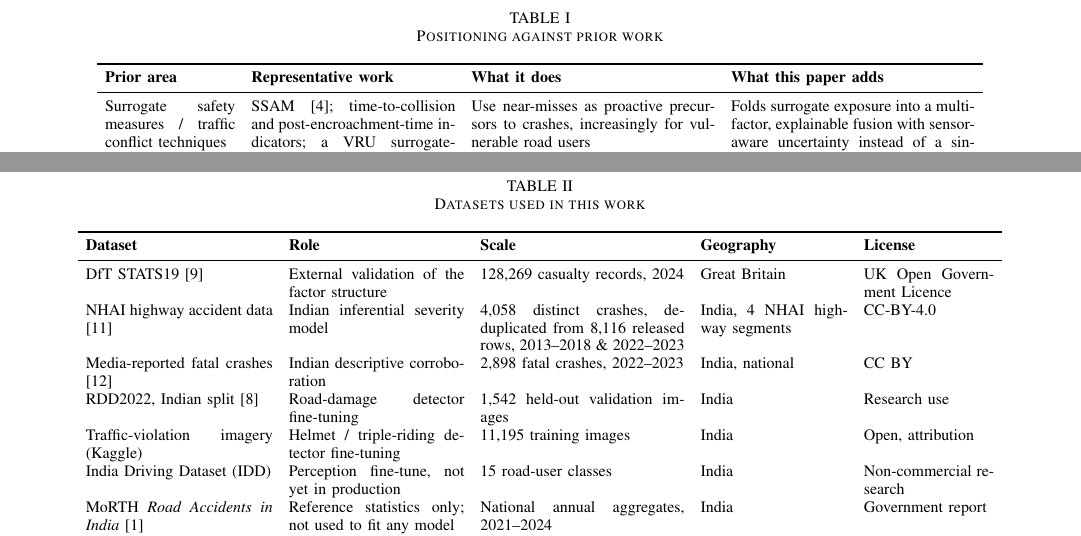
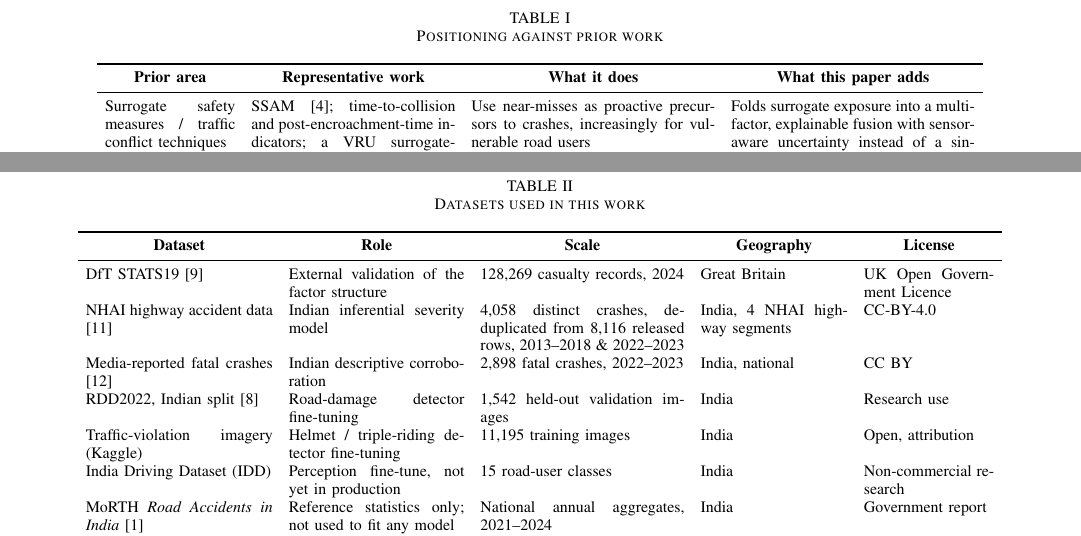
Before and after one commit to adityaayushman/TRIE, a LaTeX paper (paper/smart-road-guardian-ieee.tex): two parts of pages 3 and 4 of 7, joined at a grey line, cut so that both start at the same text. Compiled offline with pdfLaTeX.

Commit message:
Center Table I and Table II column headers (standard IEEE style)
Headers were left-aligned along with the body text since both share
the same p{} column spec. Centered just the header row via
multicolumn{1}{c}{}, matching standard IEEE table convention, while
keeping body cells left-wrapped for readability.

```diff
--- a/paper/smart-road-guardian-ieee.tex
+++ b/paper/smart-road-guardian-ieee.tex
@@ -62,7 +62,7 @@ Table~\ref{tab:related} summarises the literatures this work draws on and what i
 \setlength{\tabcolsep}{4pt}
 \begin{tabular}{p{2.3cm}p{3.6cm}p{4.3cm}p{4.3cm}}
 \toprule
-\textbf{Prior area} & \textbf{Representative work} & \textbf{What it does} & \textbf{What this paper adds} \\
+\multicolumn{1}{c}{\textbf{Prior area}} & \multicolumn{1}{c}{\textbf{Representative work}} & \multicolumn{1}{c}{\textbf{What it does}} & \multicolumn{1}{c}{\textbf{What this paper adds}} \\
 \midrule
 Surrogate safety measures / traffic conflict techniques & SSAM \cite{gettman2008}; time-to-collision and post-encroachment-time indicators; a VRU surrogate-indicator review \cite{johnsson2018} & Use near-misses as proactive precursors to crashes, increasingly for vulnerable road users & Folds surrogate exposure into a multi-factor, explainable fusion with sensor-aware uncertainty instead of a single conflict indicator, and uses it for segment nomination rather than point-level conflict counting \\
 Hotspot / black-spot identification & Empirical Bayes methods \cite{hauer2002}; the AASHTO Highway Safety Manual \cite{aashto2010}; a comparative evaluation of identification methods \cite{cheng2005} & Combine a safety performance function with observed crash counts, using Bayesian shrinkage to correct regression-to-the-mean & Empirical Bayes still needs crash history to run; this system nominates from near-misses with a Wilson lower bound, before crashes accrue, so the two approaches are complementary rather than competing \\
@@ -137,7 +137,7 @@ Table~\ref{tab:datasets} summarises every dataset used in this paper: one large
 \setlength{\tabcolsep}{4pt}
 \begin{tabular}{p{3.3cm}p{3.1cm}p{3.6cm}p{2.6cm}p{2.3cm}}
 \toprule
-\textbf{Dataset} & \textbf{Role} & \textbf{Scale} & \textbf{Geography} & \textbf{License} \\
+\multicolumn{1}{c}{\textbf{Dataset}} & \multicolumn{1}{c}{\textbf{Role}} & \multicolumn{1}{c}{\textbf{Scale}} & \multicolumn{1}{c}{\textbf{Geography}} & \multicolumn{1}{c}{\textbf{License}} \\
 \midrule
 DfT STATS19 \cite{dft2024} & External validation of the factor structure & 128,269 casualty records, 2024 & Great Britain & UK Open Government Licence \\
 NHAI highway accident data \cite{khanum2025} & Indian inferential severity model & 4,058 distinct crashes, de-duplicated from 8,116 released rows, 2013--2018 \& 2022--2023 & India, 4 NHAI highway segments & CC-BY-4.0 \\
```
Also changed, not shown: paper/smart-road-guardian-ieee.pdf.
